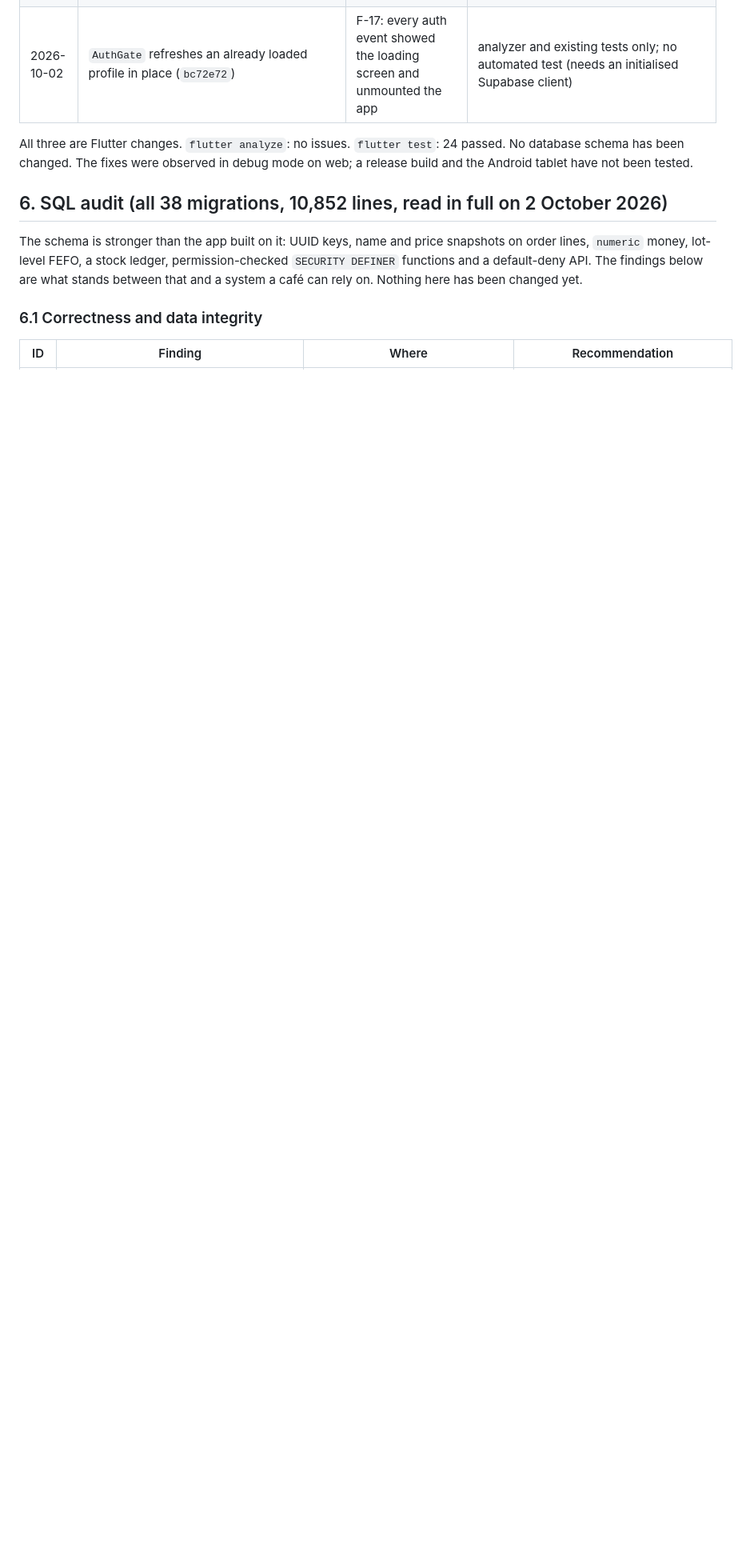
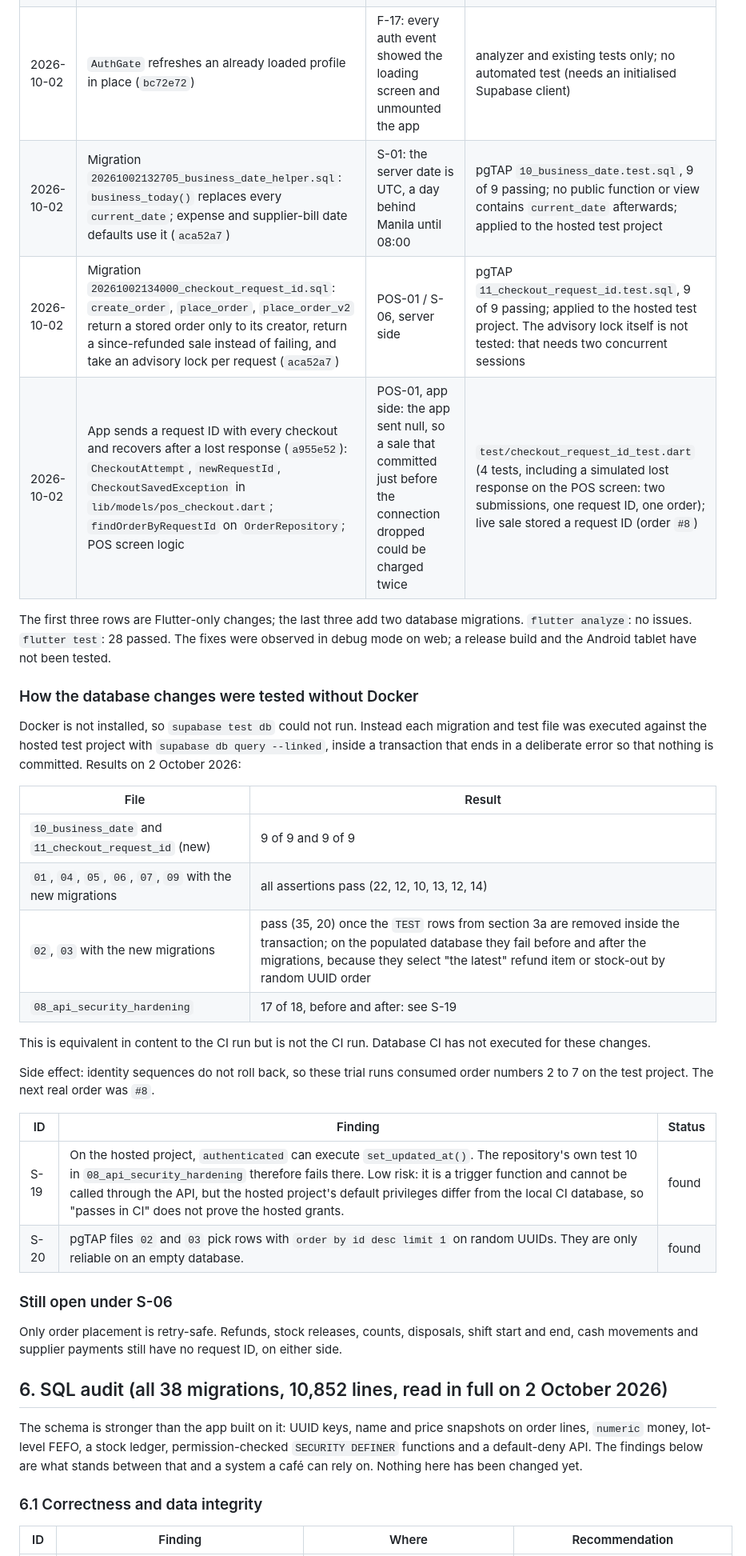
Before and after one commit to nightofday/sbc2, a Markdown page: READINESS_LOG.md, the part around the change. Shown at 80% size. GitHub-like rendering; blank space fills up the shorter version.

Commit message:
Log the business-date and request-ID changes and how they were tested
Co-Authored-By: Claude Opus 5 <noreply@anthropic.com>

```diff
--- a/READINESS_LOG.md
+++ b/READINESS_LOG.md
@@ -129,8 +129,35 @@ Method: counted, for each of the 53 public tables and 26 views, the references i
 | 2026-10-02 | `showSettledDialog` in `lib/widgets/common/app_dialog.dart`; `showPrototypeDialog` and the two raw `showDialog` calls now use it (`c4d1ed6`) | F-06: dialogs completed while still animating out, so callers disposed controllers the closing dialog was still using | `test/app_dialog_test.dart` fails without the change and passes with it; live re-run of Receive Stock → Add Item did not crash |
 | 2026-10-02 | Dashboard refresh callback uses a block body (`94c6d98`) | F-09/F-07: the arrow callback returned a Future, which `setState` rejects in debug builds before marking the screen dirty, so the dashboard never redrew | `test/dashboard_refresh_test.dart` fails without the change and passes with it; live check after posting an expense |
 | 2026-10-02 | `AuthGate` refreshes an already loaded profile in place (`bc72e72`) | F-17: every auth event showed the loading screen and unmounted the app | analyzer and existing tests only; no automated test (needs an initialised Supabase client) |
+| 2026-10-02 | Migration `20261002132705_business_date_helper.sql`: `business_today()` replaces every `current_date`; expense and supplier-bill date defaults use it (`aca52a7`) | S-01: the server date is UTC, a day behind Manila until 08:00 | pgTAP `10_business_date.test.sql`, 9 of 9 passing; no public function or view contains `current_date` afterwards; applied to the hosted test project |
+| 2026-10-02 | Migration `20261002134000_checkout_request_id.sql`: `create_order`, `place_order`, `place_order_v2` return a stored order only to its creator, return a since-refunded sale instead of failing, and take an advisory lock per request (`aca52a7`) | POS-01 / S-06, server side | pgTAP `11_checkout_request_id.test.sql`, 9 of 9 passing; applied to the hosted test project. The advisory lock itself is not tested: that needs two concurrent sessions |
+| 2026-10-02 | App sends a request ID with every checkout and recovers after a lost response (`a955e52`): `CheckoutAttempt`, `newRequestId`, `CheckoutSavedException` in `lib/models/pos_checkout.dart`; `findOrderByRequestId` on `OrderRepository`; POS screen logic | POS-01, app side: the app sent null, so a sale that committed just before the connection dropped could be charged twice | `test/checkout_request_id_test.dart` (4 tests, including a simulated lost response on the POS screen: two submissions, one request ID, one order); live sale stored a request ID (order `#8`) |
 
-All three are Flutter changes. `flutter analyze`: no issues. `flutter test`: 24 passed. No database schema has been changed. The fixes were observed in debug mode on web; a release build and the Android tablet have not been tested.
+The first three rows are Flutter-only changes; the last three add two database migrations. `flutter analyze`: no issues. `flutter test`: 28 passed. The fixes were observed in debug mode on web; a release build and the Android tablet have not been tested.
+
+### How the database changes were tested without Docker
+
+Docker is not installed, so `supabase test db` could not run. Instead each migration and test file was executed against the hosted test project with `supabase db query --linked`, inside a transaction that ends in a deliberate error so that nothing is committed. Results on 2 October 2026:
+
+| File | Result |
+| --- | --- |
+| `10_business_date` and `11_checkout_request_id` (new) | 9 of 9 and 9 of 9 |
+| `01`, `04`, `05`, `06`, `07`, `09` with the new migrations | all assertions pass (22, 12, 10, 13, 12, 14) |
+| `02`, `03` with the new migrations | pass (35, 20) once the `TEST` rows from section 3a are removed inside the transaction; on the populated database they fail before and after the migrations, because they select "the latest" refund item or stock-out by random UUID order |
+| `08_api_security_hardening` | 17 of 18, before and after: see S-19 |
+
+This is equivalent in content to the CI run but is not the CI run. Database CI has not executed for these changes.
+
+Side effect: identity sequences do not roll back, so these trial runs consumed order numbers 2 to 7 on the test project. The next real order was `#8`.
+
+| ID | Finding | Status |
+| --- | --- | --- |
+| S-19 | On the hosted project, `authenticated` can execute `set_updated_at()`. The repository's own test 10 in `08_api_security_hardening` therefore fails there. Low risk: it is a trigger function and cannot be called through the API, but the hosted project's default privileges differ from the local CI database, so "passes in CI" does not prove the hosted grants. | found |
+| S-20 | pgTAP files `02` and `03` pick rows with `order by id desc limit 1` on random UUIDs. They are only reliable on an empty database. | found |
+
+### Still open under S-06
+
+Only order placement is retry-safe. Refunds, stock releases, counts, disposals, shift start and end, cash movements and supplier payments still have no request ID, on either side.
 
 ## 6. SQL audit (all 38 migrations, 10,852 lines, read in full on 2 October 2026)
 
```
